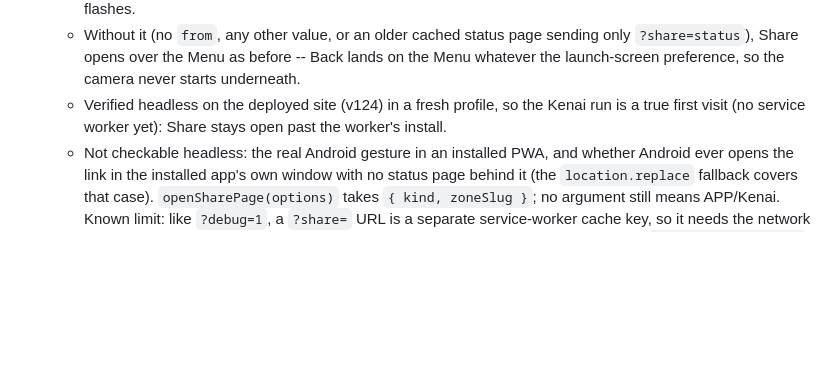
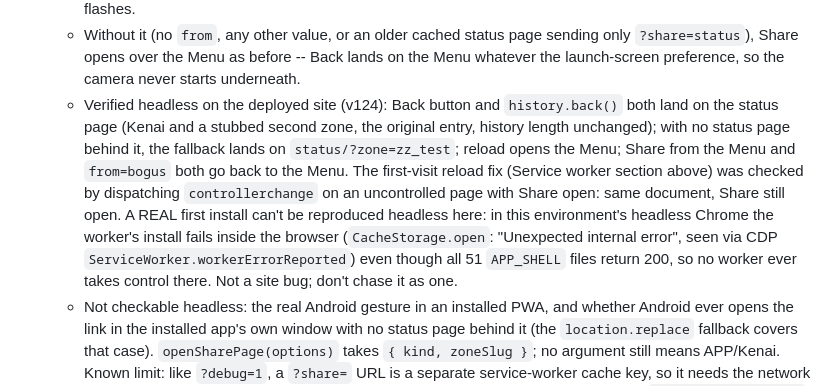
Before and after one commit to gmessy30/BELUGAS, a Markdown page: CLAUDE.md, the part around the change. GitHub-like rendering; blank space fills up the shorter version.

Commit message:
CLAUDE.md: record what the status-page Share back test actually verified
Co-Authored-By: Claude Opus 5.5 <noreply@anthropic.com>

```diff
--- a/CLAUDE.md
+++ b/CLAUDE.md
@@ -797,8 +797,16 @@ never just that playback started.
   - Without it (no `from`, any other value, or an older cached status page sending only
     `?share=status`), Share opens over the Menu as before -- Back lands on the Menu whatever the
     launch-screen preference, so the camera never starts underneath.
-  - Verified headless on the deployed site (v124) in a fresh profile, so the Kenai run is a true
-    first visit (no service worker yet): Share stays open past the worker's install.
+  - Verified headless on the deployed site (v124): Back button and `history.back()` both land on
+    the status page (Kenai and a stubbed second zone, the original entry, history length
+    unchanged); with no status page behind it, the fallback lands on `status/?zone=zz_test`;
+    reload opens the Menu; Share from the Menu and `from=bogus` both go back to the Menu. The
+    first-visit reload fix (Service worker section above) was checked by dispatching
+    `controllerchange` on an uncontrolled page with Share open: same document, Share still open.
+    A REAL first install can't be reproduced headless here: in this environment's headless Chrome
+    the worker's install fails inside the browser (`CacheStorage.open`: "Unexpected internal
+    error", seen via CDP `ServiceWorker.workerErrorReported`) even though all 51 `APP_SHELL` files
+    return 200, so no worker ever takes control there. Not a site bug; don't chase it as one.
   - Not checkable headless: the real Android gesture in an installed PWA, and whether Android ever
     opens the link in the installed app's own window with no status page behind it (the
     `location.replace` fallback covers that case). `openSharePage(options)` takes `{ kind, zoneSlug }`; no
```
